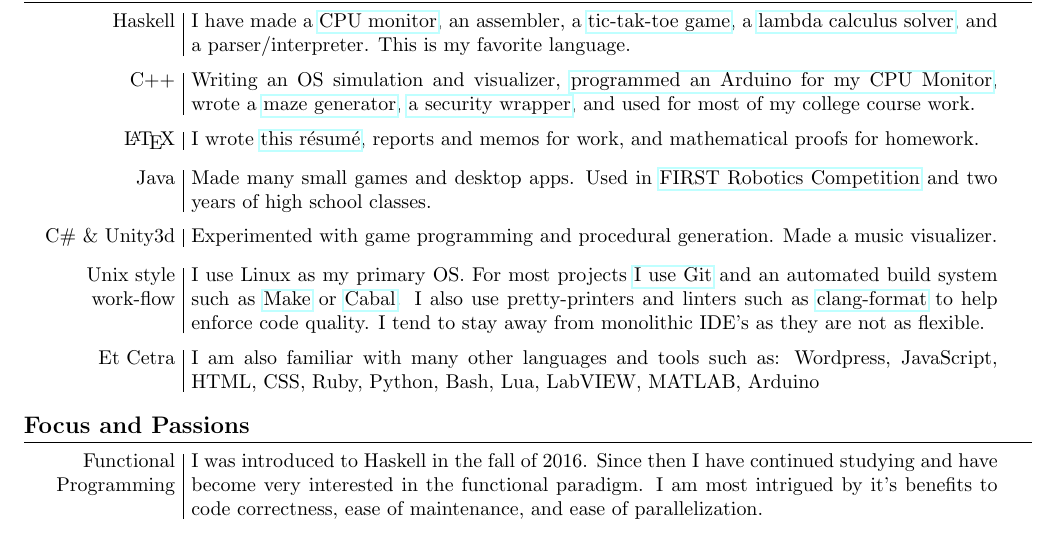
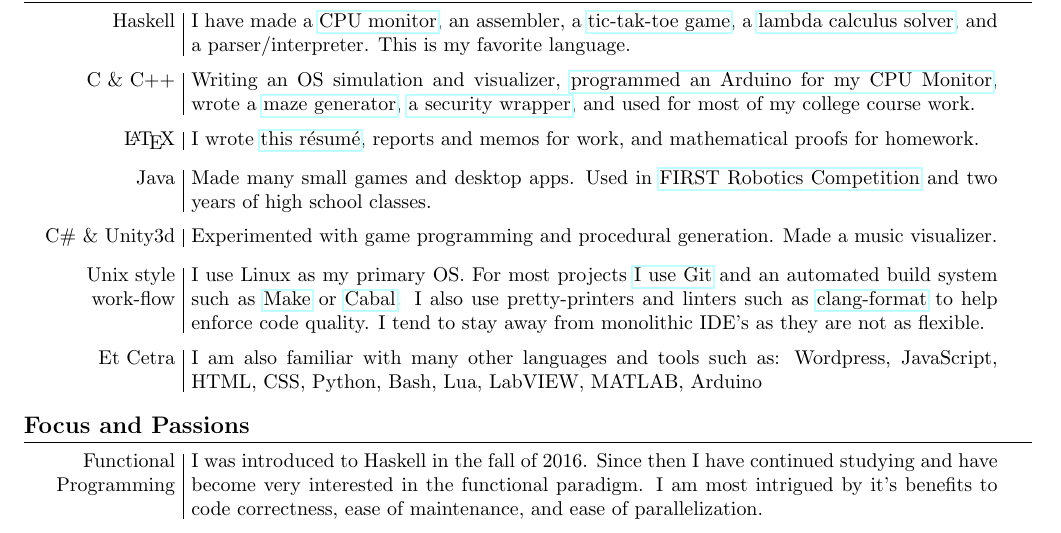
Before and after one commit to joshuatshaffer/resume, a LaTeX CV (resume.tex): part of the page, cut so that both start at the same text. Compiled offline with pdfLaTeX.

Commit message:
Refind language mentions.

```diff
--- a/resume.tex
+++ b/resume.tex
@@ -102,7 +102,7 @@
  \git{tic-tac-lambda}{tic-tak-toe game}, a \git{de-bruijn-index}{lambda calculus
 solver}, and a parser/interpreter. This is my favorite language.}
 
-\jskill{C++}{Writing an OS simulation and visualizer,
+\jskill{C \& C++}{Writing an OS simulation and visualizer,
  \git{retro-cpu-monitor/tree/master/arduino/retro_cpu_monitor_sketch}{programmed
   an Arduino for my CPU Monitor}, wrote a \git{command-line-maze}{maze generator},
  \git{fusuma-suid-wrapper}{a security wrapper}, and used for most of my college
@@ -126,7 +126,7 @@ generation. Made a music visualizer.}
 are not as flexible.}
 
 \jskill{Et Cetra}{I am also familiar with many other languages and tools such
- as: Wordpress, JavaScript, HTML, CSS, Ruby, Python, Bash, Lua, LabVIEW, MATLAB,
+ as: Wordpress, JavaScript, HTML, CSS, Python, Bash, Lua, LabVIEW, MATLAB,
 Arduino}
 
 \section{Focus and Passions}
```
